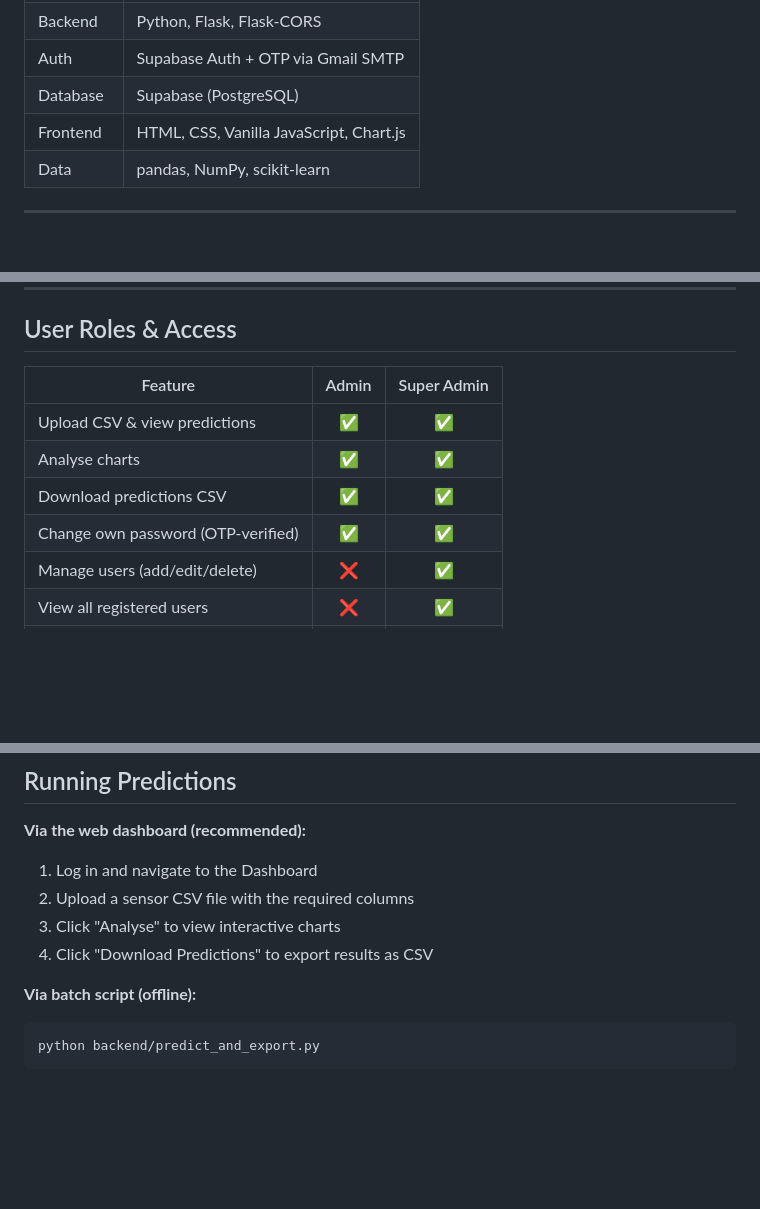
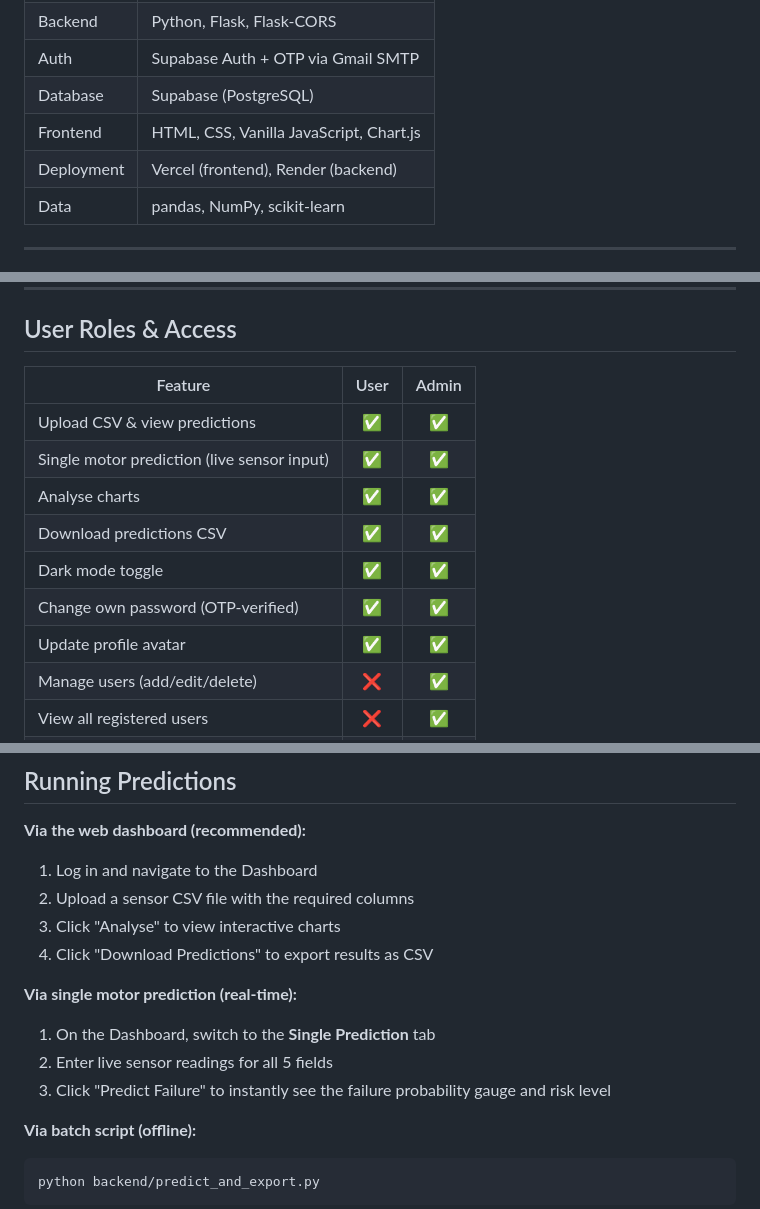
Before and after one commit to megh193/proactiveEquipmentCare, a Markdown page: README.md, 3 parts joined by grey strips. Drawn GitHub-style; blank space fills up the shorter version.

````diff
--- a/README.md
+++ b/README.md
@@ -13,6 +13,7 @@ A predictive maintenance system for industrial motor equipment. It uses a stacke
 | Auth | Supabase Auth + OTP via Gmail SMTP |
 | Database | Supabase (PostgreSQL) |
 | Frontend | HTML, CSS, Vanilla JavaScript, Chart.js |
+| Deployment | Vercel (frontend), Render (backend) |
 | Data | pandas, NumPy, scikit-learn |
 
 ---
@@ -103,12 +107,15 @@ Optimizer: Adam | Loss: Binary Crossentropy
 
 ## User Roles & Access
 
-| Feature | Admin | Super Admin |
+| Feature | User | Admin |
 |---|:---:|:---:|
 | Upload CSV & view predictions | ✅ | ✅ |
+| Single motor prediction (live sensor input) | ✅ | ✅ |
 | Analyse charts | ✅ | ✅ |
 | Download predictions CSV | ✅ | ✅ |
+| Dark mode toggle | ✅ | ✅ |
 | Change own password (OTP-verified) | ✅ | ✅ |
+| Update profile avatar | ✅ | ✅ |
 | Manage users (add/edit/delete) | ❌ | ✅ |
 | View all registered users | ❌ | ✅ |
 | View prediction audit logs | ❌ | ✅ |
@@ -288,6 +296,11 @@ The server starts at `http://localhost:5000`. Open `http://localhost:5000` in yo
 3. Click "Analyse" to view interactive charts
 4. Click "Download Predictions" to export results as CSV
 
+**Via single motor prediction (real-time):**
+1. On the Dashboard, switch to the **Single Prediction** tab
+2. Enter live sensor readings for all 5 fields
+3. Click "Predict Failure" to instantly see the failure probability gauge and risk level
+
 **Via batch script (offline):**
 ```bash
 python backend/predict_and_export.py
````
Also changed, not shown: other parts of README.md (+42 -1 lines).
